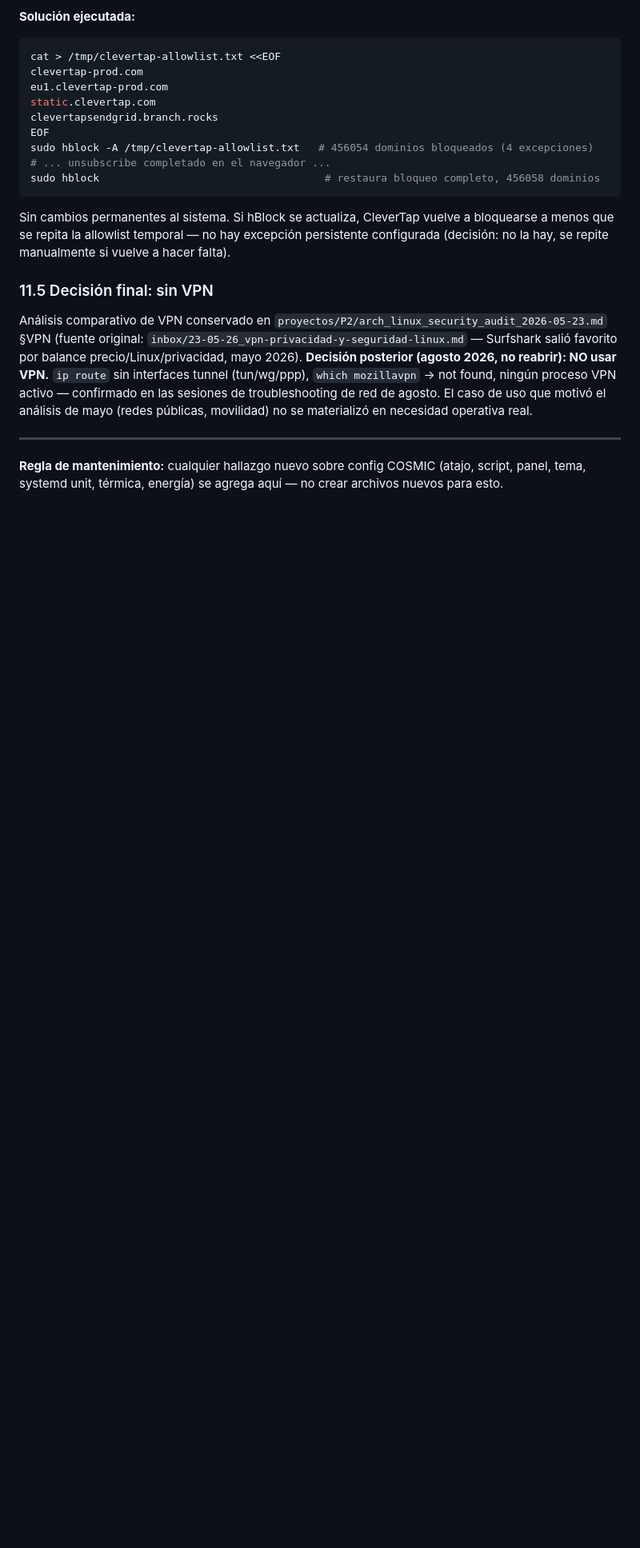
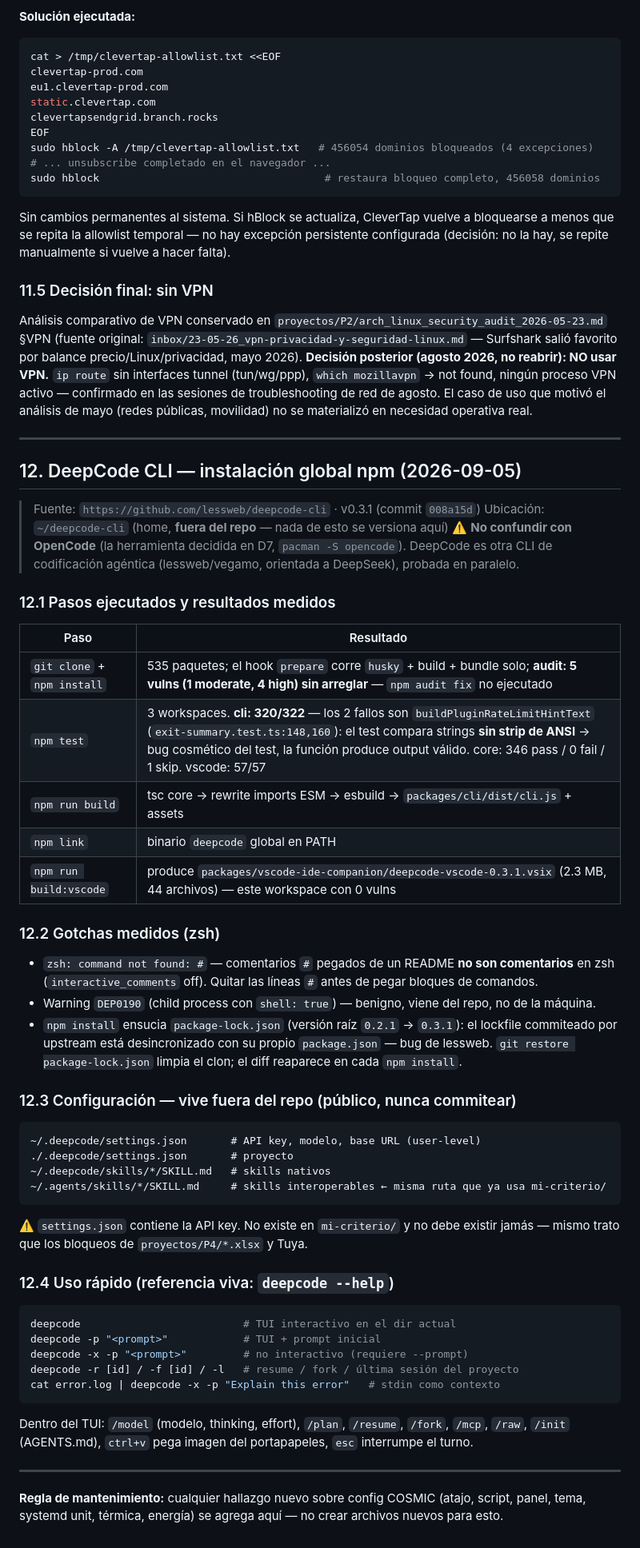
Before and after one commit to eldaniels13/mi-criterio, a Markdown page: proyectos/P2/COSMIC_setup_custom.md, the part around the change. Shown at 80% size. Rendered like a GitHub page; blank space fills up the shorter version.

Commit message:
docs(P2): documentar instalación deepcode-cli 0.3.1 (npm)

````diff
--- a/proyectos/P2/COSMIC_setup_custom.md
+++ b/proyectos/P2/COSMIC_setup_custom.md
@@ -734,5 +734,58 @@ Análisis comparativo de VPN conservado en `proyectos/P2/arch_linux_security_aud
 
 ---
 
+## 12. DeepCode CLI — instalación global npm (2026-09-05)
+
+> Fuente: `https://github.com/lessweb/deepcode-cli` · v0.3.1 (commit `008a15d`)
+> Ubicación: `~/deepcode-cli` (home, **fuera del repo** — nada de esto se versiona aquí)
+> ⚠️ **No confundir con OpenCode** (la herramienta decidida en D7, `pacman -S opencode`). DeepCode es
+> otra CLI de codificación agéntica (lessweb/vegamo, orientada a DeepSeek), probada en paralelo.
+
+### 12.1 Pasos ejecutados y resultados medidos
+
+| Paso | Resultado |
+|---|---|
+| `git clone` + `npm install` | 535 paquetes; el hook `prepare` corre `husky` + build + bundle solo; **audit: 5 vulns (1 moderate, 4 high) sin arreglar** — `npm audit fix` no ejecutado |
+| `npm test` | 3 workspaces. **cli: 320/322** — los 2 fallos son `buildPluginRateLimitHintText` (`exit-summary.test.ts:148,160`): el test compara strings **sin strip de ANSI** → bug cosmético del test, la función produce output válido. core: 346 pass / 0 fail / 1 skip. vscode: 57/57 |
+| `npm run build` | tsc core → rewrite imports ESM → esbuild → `packages/cli/dist/cli.js` + assets |
+| `npm link` | binario `deepcode` global en PATH |
+| `npm run build:vscode` | produce `packages/vscode-ide-companion/deepcode-vscode-0.3.1.vsix` (2.3 MB, 44 archivos) — este workspace con 0 vulns |
+
+### 12.2 Gotchas medidos (zsh)
+
+- `zsh: command not found: #` — comentarios `#` pegados de un README **no son comentarios** en zsh
+  (`interactive_comments` off). Quitar las líneas `#` antes de pegar bloques de comandos.
+- Warning `DEP0190` (child process con `shell: true`) — benigno, viene del repo, no de la máquina.
+- `npm install` ensucia `package-lock.json` (versión raíz `0.2.1` → `0.3.1`): el lockfile commiteado por
+  upstream está desincronizado con su propio `package.json` — bug de lessweb. `git restore
+  package-lock.json` limpia el clon; el diff reaparece en cada `npm install`.
+
+### 12.3 Configuración — vive fuera del repo (público, nunca commitear)
+
+```
+~/.deepcode/settings.json       # API key, modelo, base URL (user-level)
+./.deepcode/settings.json       # proyecto
+~/.deepcode/skills/*/SKILL.md   # skills nativos
+~/.agents/skills/*/SKILL.md     # skills interoperables ← misma ruta que ya usa mi-criterio/
+```
+
+⚠️ `settings.json` contiene la API key. No existe en `mi-criterio/` y no debe existir jamás —
+mismo trato que los bloqueos de `proyectos/P4/*.xlsx` y Tuya.
+
+### 12.4 Uso rápido (referencia viva: `deepcode --help`)
+
+```bash
+deepcode                          # TUI interactivo en el dir actual
+deepcode -p "<prompt>"            # TUI + prompt inicial
+deepcode -x -p "<prompt>"         # no interactivo (requiere --prompt)
+deepcode -r [id] / -f [id] / -l   # resume / fork / última sesión del proyecto
+cat error.log | deepcode -x -p "Explain this error"   # stdin como contexto
+```
+
+Dentro del TUI: `/model` (modelo, thinking, effort), `/plan`, `/resume`, `/fork`, `/mcp`, `/raw`,
+`/init` (AGENTS.md), `ctrl+v` pega imagen del portapapeles, `esc` interrumpe el turno.
+
+---
+
 **Regla de mantenimiento:** cualquier hallazgo nuevo sobre config COSMIC (atajo, script, panel,
 tema, systemd unit, térmica, energía) se agrega aquí — no crear archivos nuevos para esto.
````
Also changed, not shown: _index.md (+2 -1 lines).
